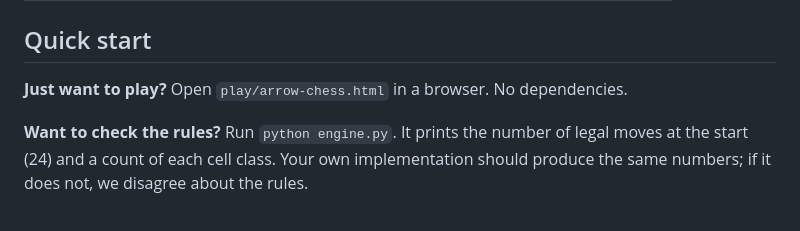
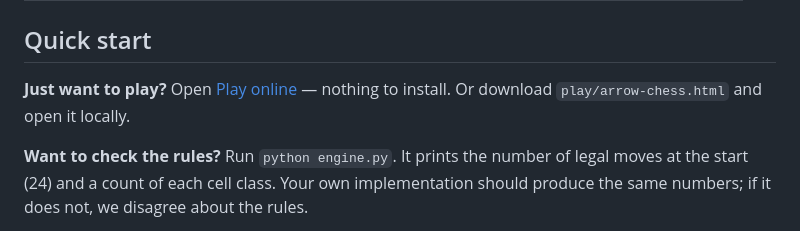
Before and after one commit to TTTUUUNNN/DoubleArrow, a Markdown page: README.en.md, the part around one of its changes. Rendered like a GitHub page.

Commit message:
Link to the online playable build

```diff
--- a/README.en.md
+++ b/README.en.md
@@ -17,7 +17,7 @@ I have been training an AI on it. After more than half a month of work, the curr
 
 ## Quick start
 
-**Just want to play?** Open `play/arrow-chess.html` in a browser. No dependencies.
+**Just want to play?** Open [Play online](https://tttuuunnn.github.io/DoubleArrow/play/) — nothing to install. Or download `play/arrow-chess.html` and open it locally.
 
 **Want to check the rules?** Run `python engine.py`. It prints the number of legal moves at the start (24) and a count of each cell class. Your own implementation should produce the same numbers; if it does not, we disagree about the rules.
 
```
Also changed, not shown: other parts of README.en.md (+1 -1 lines), README.md (+2 -2 lines).
